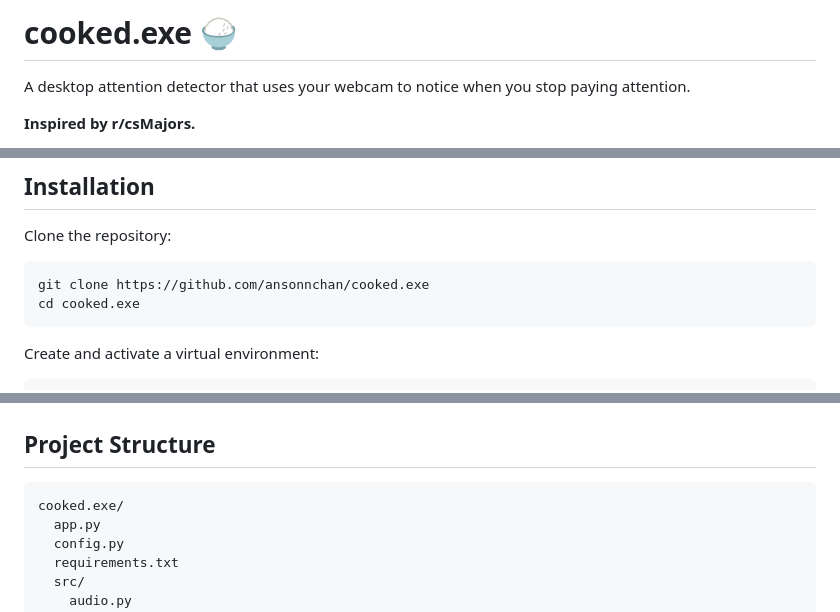
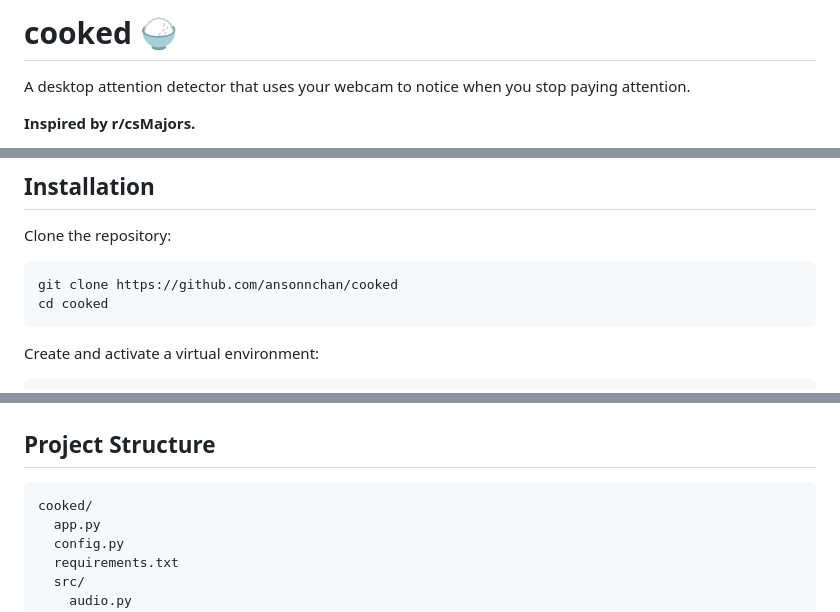
Before and after one commit to ansonnchan/cooked.exe, a Markdown page: README.md, 3 parts joined by grey strips. GitHub-like rendering.

````diff
--- a/README.md
+++ b/README.md
@@ -1,4 +1,4 @@
-# cooked.exe 🍚
+# cooked 🍚
 
 A desktop attention detector that uses your webcam to notice when you stop paying attention.
 
@@ -54,8 +54,8 @@ These are installed from `requirements.txt`.
 Clone the repository:
 
 ```bash
-git clone https://github.com/ansonnchan/cooked.exe
-cd cooked.exe
+git clone https://github.com/ansonnchan/cooked
+cd cooked
 ```
 
 Create and activate a virtual environment:
@@ -137,7 +137,7 @@ mirror_preview                Mirrors the camera preview
 ## Project Structure
 
 ```text
-cooked.exe/
+cooked/
   app.py
   config.py
   requirements.txt
````
